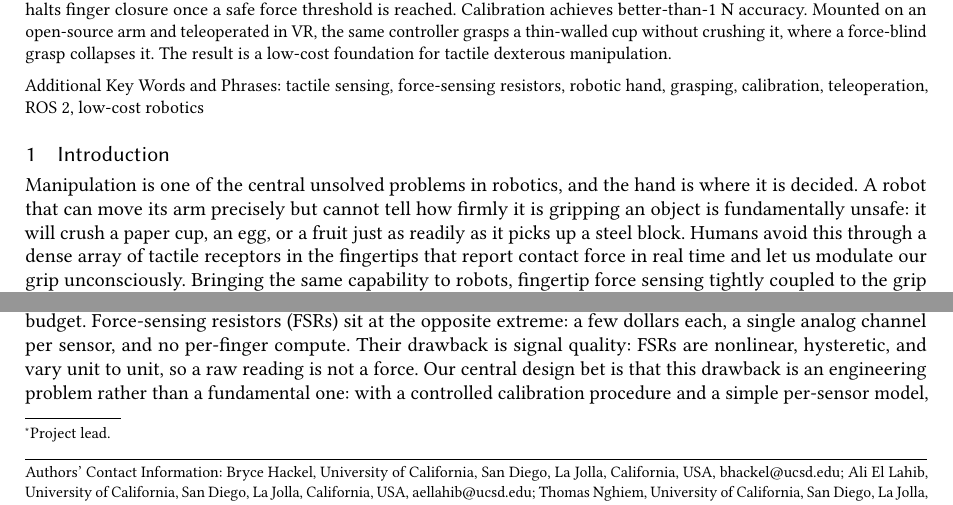
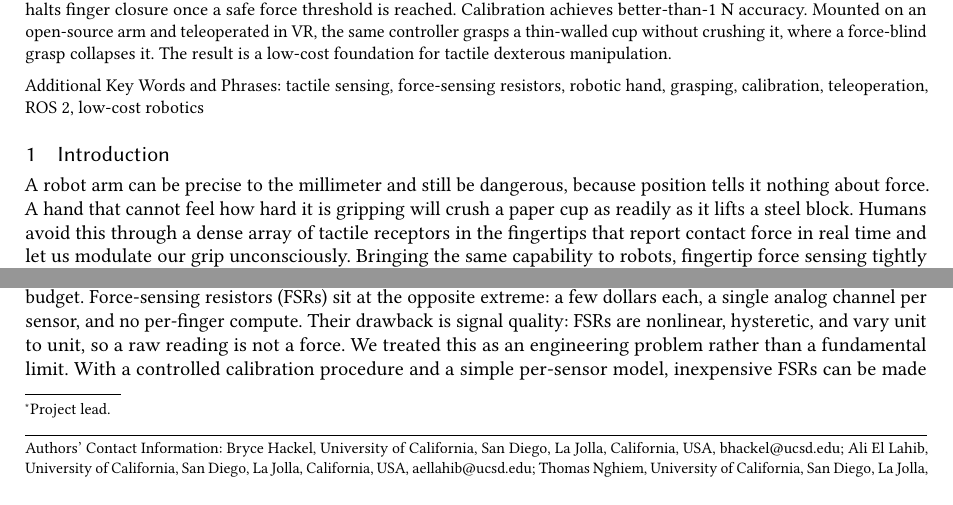
Before and after one commit to triton-droids/cse-145-237d-tactile-hands, a LaTeX paper (main.tex): two parts of page 1 of 21, joined at a grey line, cut so that both start at the same text. Compiled offline with pdfLaTeX.

Commit message:
AI-De-AI pass 2

```diff
--- a/main.tex
+++ b/main.tex
@@ -83,10 +83,9 @@ calibration, teleoperation, ROS~2, low-cost robotics}
 %=====================================================================
 \section{Introduction}
 %=====================================================================
-Manipulation is one of the central unsolved problems in robotics, and the
-hand is where it is decided. A robot that can move its arm precisely but cannot
-tell how firmly it is gripping an object is fundamentally unsafe: it will crush
-a paper cup, an egg, or a fruit just as readily as it picks up a steel block.
+A robot arm can be precise to the millimeter and still be dangerous, because
+position tells it nothing about force. A hand that cannot feel how hard it is
+gripping will crush a paper cup as readily as it lifts a steel block.
 Humans avoid this through a dense array of tactile receptors in the fingertips
 that report contact force in real time and let us modulate our grip
 unconsciously. Bringing the same capability to robots, fingertip force
@@ -114,11 +113,11 @@ a single research fingertip but prohibitive across four fingers on a student bud
 Force-sensing resistors (FSRs) sit at the opposite extreme: a few dollars each, a
 single analog channel per sensor, and no per-finger compute. Their drawback is
 signal quality: FSRs are nonlinear, hysteretic, and vary unit to unit, so a raw
-reading is not a force. Our central design bet is that this drawback is an
-engineering problem rather than a fundamental one: with a controlled calibration
-procedure and a simple per-sensor model, inexpensive FSRs can be made accurate
-enough (better than 1~N) to close a useful safety loop, which is all that
-grasping a fragile object without crushing it actually requires.
+reading is not a force. We treated this as an engineering problem rather than a
+fundamental limit. With a controlled calibration procedure and a simple
+per-sensor model, inexpensive FSRs can be made accurate enough (better than
+1~N) to close a useful safety loop, which is all that grasping a fragile object
+without crushing it actually requires.
 
 We present \textbf{Tactile Hands}, a four-fingered robotic hand built on the
 open-source AmazingHand mechanical platform and augmented with a fingertip
```
Also changed, not shown: main.tex (4 more changed lines).
